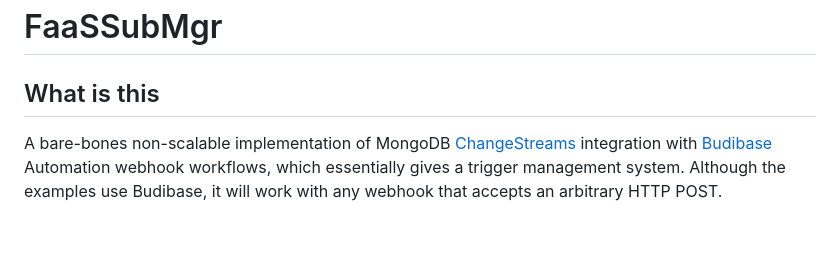
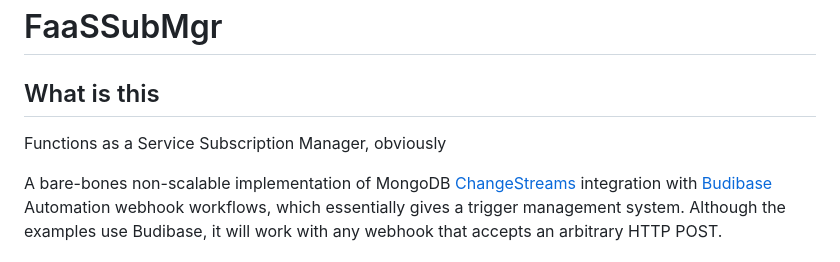
Before and after one commit to graboskyc/FaaSSubMgr, a Markdown page: README.md, the part around the change. GitHub-like rendering; blank space fills up the shorter version.

```diff
--- a/README.md
+++ b/README.md
@@ -1,6 +1,8 @@
 # FaaSSubMgr
 
 ## What is this
+
+Functions as a Service Subscription Manager, obviously
 
 A bare-bones non-scalable implementation of MongoDB [ChangeStreams](https://www.mongodb.com/docs/manual/changeStreams/) integration with [Budibase](https://budibase.com/product/#automate) Automation webhook workflows, which essentially gives a trigger management system. Although the examples use Budibase, it will work with any webhook that accepts an arbitrary HTTP POST.
 
```
